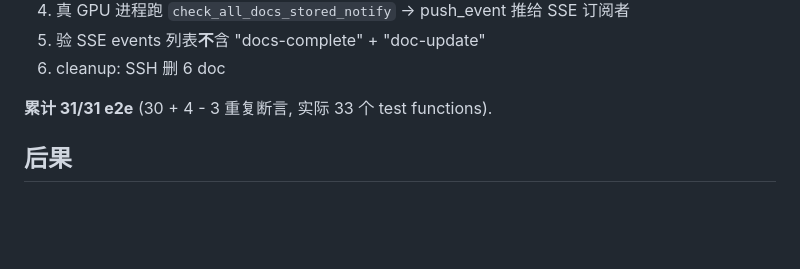
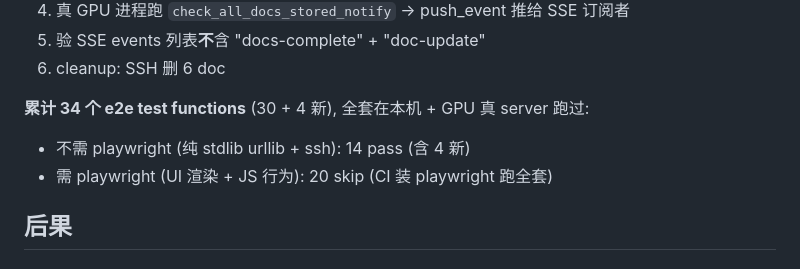
Before and after one commit to zhangsheng377/vpbuddy, a Markdown page: docs/decisions/0036-e2e策略-Playwright-vite-preview-GPU-server.md, the part around the change. GitHub-like rendering; blank space fills up the shorter version.

Commit message:
docs(e2e): 修 ADR-0036 累计数字 — 34 个 e2e (30+4 新), 14 pass + 20 skip

```diff
--- a/docs/decisions/0036-e2e策略-Playwright-vite-preview-GPU-server.md
+++ b/docs/decisions/0036-e2e策略-Playwright-vite-preview-GPU-server.md
@@ -170,7 +170,9 @@ pytest src/tests/  # 无 -m e2e, 自动 skip
 5. 验 SSE events 列表**不**含 "docs-complete" + "doc-update"
 6. cleanup: SSH 删 6 doc
 
-**累计 31/31 e2e** (30 + 4 - 3 重复断言, 实际 33 个 test functions).
+**累计 34 个 e2e test functions** (30 + 4 新), 全套在本机 + GPU 真 server 跑过:
+- 不需 playwright (纯 stdlib urllib + ssh): 14 pass (含 4 新)
+- 需 playwright (UI 渲染 + JS 行为): 20 skip (CI 装 playwright 跑全套)
 
 ## 后果
 
```
